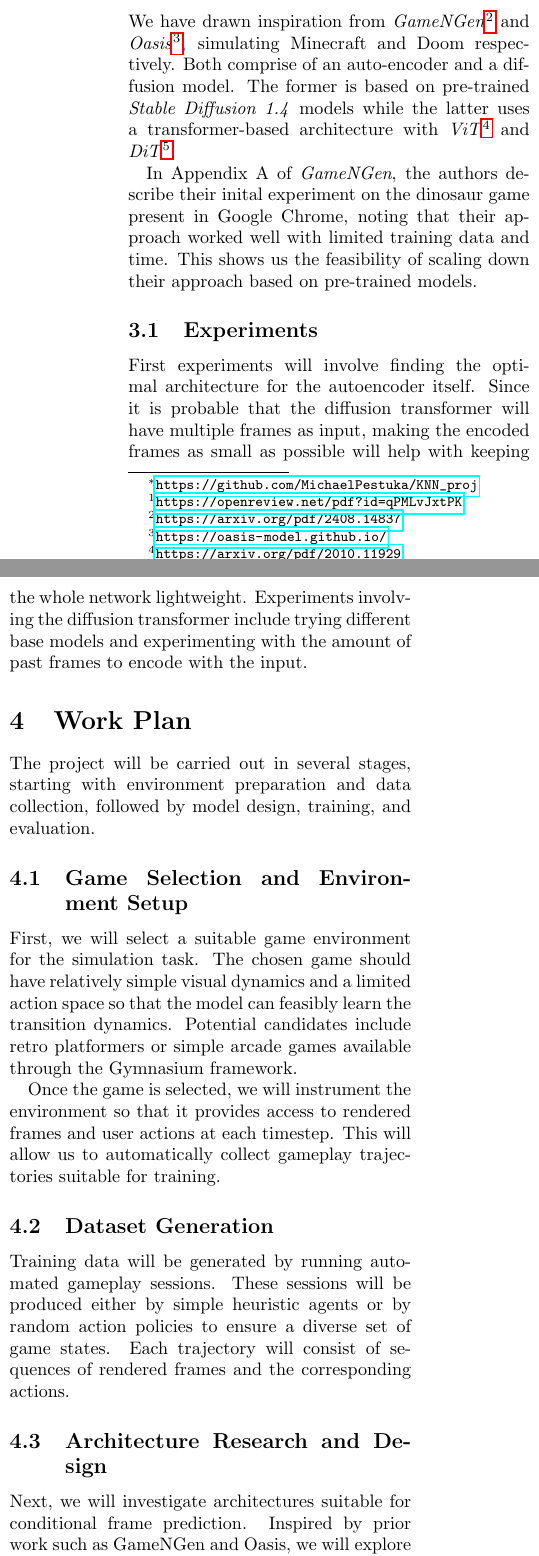
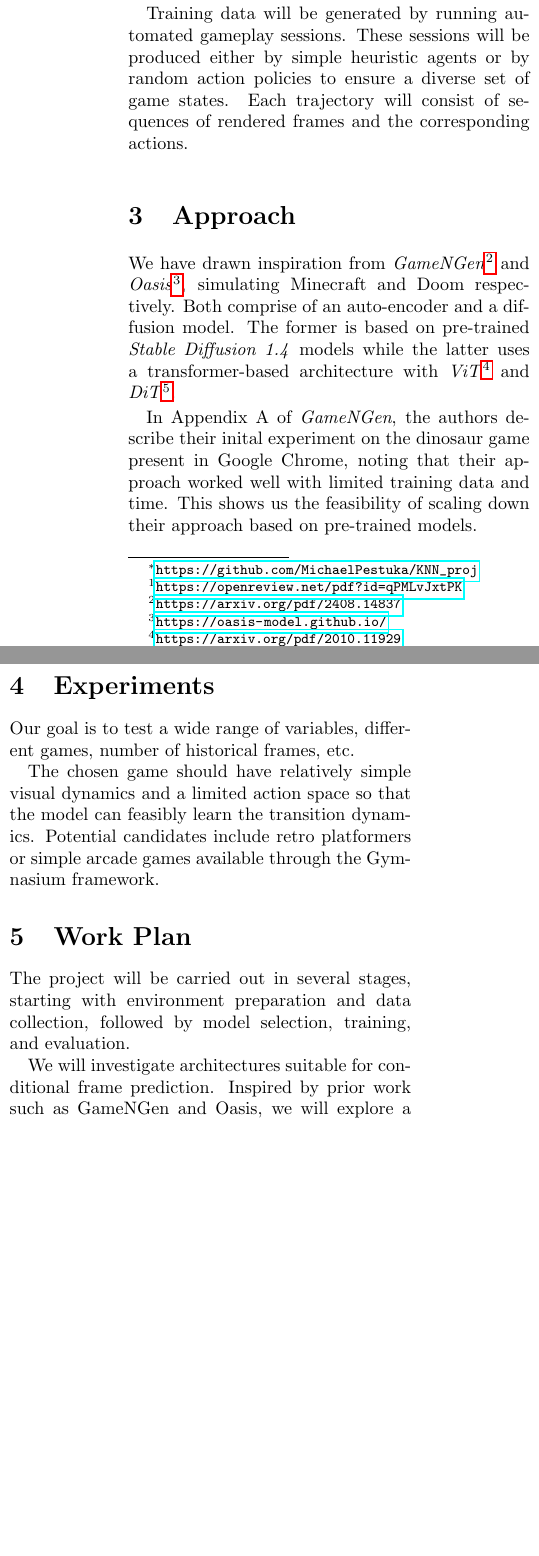
Before and after one commit to MichaelPestuka/KNN_proj, a LaTeX document (proposal.tex): two parts of the columns of page 1 of 2 before the commit and two parts of the columns of the page after it, joined at a grey line, cut so that both start at the same text, the shorter picture padded with empty space. Compiled offline with pdfLaTeX.

Commit message:
docs: proposal heavy editing

```diff
--- a/proposal.tex
+++ b/proposal.tex
@@ -25,36 +23,37 @@ Success on this type of task can be measured by the PSNR metric, for example.
 \section{Data}
 It is our intention to generate our own trainig data using pre-existing games. This data will be formatted as a sequence of frames and actions performed during those frames. To capture this data we can use a reinforcement learning platform such as Gymnasium \footnote{\url{https://openreview.net/pdf?id=qPMLvJxtPK}}, which will allow us to automatically generate a large amount of data.
 
+Training data will be generated by running automated gameplay sessions. These sessions will be produced either by simple heuristic agents or by random action policies to ensure a diverse set of game states. Each trajectory will consist of sequences of rendered frames and the corresponding actions.
 
-\section{Approach and Experiments}
+\section{Approach}
 
 We have drawn inspiration from \textit{GameNGen}\footnote{\url{https://arxiv.org/pdf/2408.14837}} and \textit{Oasis}\footnote{\url{https://oasis-model.github.io/}}, simulating Minecraft and Doom respectively. Both comprise of an auto-encoder and a diffusion model. The former is based on pre-trained \textit{Stable Diffusion 1.4} models while the latter uses a transformer-based architecture with \textit{ViT}\footnote{\url{https://arxiv.org/pdf/2010.11929}} and \textit{DiT}\footnote{\url{https://arxiv.org/pdf/2212.09748}}.
 
 In Appendix A of \textit{GameNGen}, the authors describe their inital experiment on the dinosaur game present in Google Chrome, noting that their approach worked well with limited training data and time. This shows us the feasibility of scaling down their approach based on pre-trained models.
 
-\subsection{Experiments}
+\section{Experiments}
 
-First experiments will involve finding the optimal architecture for the autoencoder itself. Since it is probable that the diffusion transformer will have multiple frames as input, making the encoded frames as small as possible will help with keeping the whole network lightweight. Experiments involving the diffusion transformer include trying different base models and experimenting with the amount of past frames to encode with the input.
+Our goal is to test a wide range of variables, different games, number of historical frames, etc.
+
+The chosen game should have relatively simple visual dynamics and a limited action space so that the model can feasibly learn the transition dynamics. Potential candidates include retro platformers or simple arcade games available through the Gymnasium framework.
+
+%First experiments will involve finding the optimal architecture for the autoencoder itself. Since it is probable that the diffusion transformer will have multiple frames as input, making the encoded frames as small as possible will help with keeping the whole network lightweight. Experiments involving the diffusion transformer include trying different base models and experimenting with the amount of past frames to encode with the input.
 
 \section{Work Plan}
 
-The project will be carried out in several stages, starting with environment preparation and data collection, followed by model design, training, and evaluation.
+The project will be carried out in several stages, starting with environment preparation and data collection, followed by model selection, training, and evaluation.
 
-\subsection{Game Selection and Environment Setup}
+%\subsection{Game Selection and Environment Setup}
 
-First, we will select a suitable game environment for the simulation task. The chosen game should have relatively simple visual dynamics and a limited action space so that the model can feasibly learn the transition dynamics. Potential candidates include retro platformers or simple arcade games available through the Gymnasium framework.
+%Once the game is selected, we will instrument the environment so that it provides access to rendered frames and user actions at each timestep. This will allow us to automatically collect gameplay trajectories suitable for training.
 
-Once the game is selected, we will instrument the environment so that it provides access to rendered frames and user actions at each timestep. This will allow us to automatically collect gameplay trajectories suitable for training.
-
-\subsection{Dataset Generation}
-
-Training data will be generated by running automated gameplay sessions. These sessions will be produced either by simple heuristic agents or by random action policies to ensure a diverse set of game states. Each trajectory will consist of sequences of rendered frames and the corresponding actions.
+%\subsection{Dataset Generation}
 
 % The dataset will then be processed into training samples where the input consists of a sequence of past frames and the action taken by the player, and the target output is the next frame. We will experiment with different sequence lengths to determine how much temporal context is necessary for stable prediction.
 
-\subsection{Architecture Research and Design}
+%\subsection{Architecture Research and Design}
 
-Next, we will investigate architectures suitable for conditional frame prediction. Inspired by prior work such as GameNGen and Oasis, we will explore a two-stage architecture consisting of:
+We will investigate architectures suitable for conditional frame prediction. Inspired by prior work such as GameNGen and Oasis, we will explore a two-stage architecture consisting of:
 
 \begin{itemize}
 \item an autoencoder for compressing image frames into a latent representation,
```
Also changed, not shown: proposal.tex (10 more changed lines).
